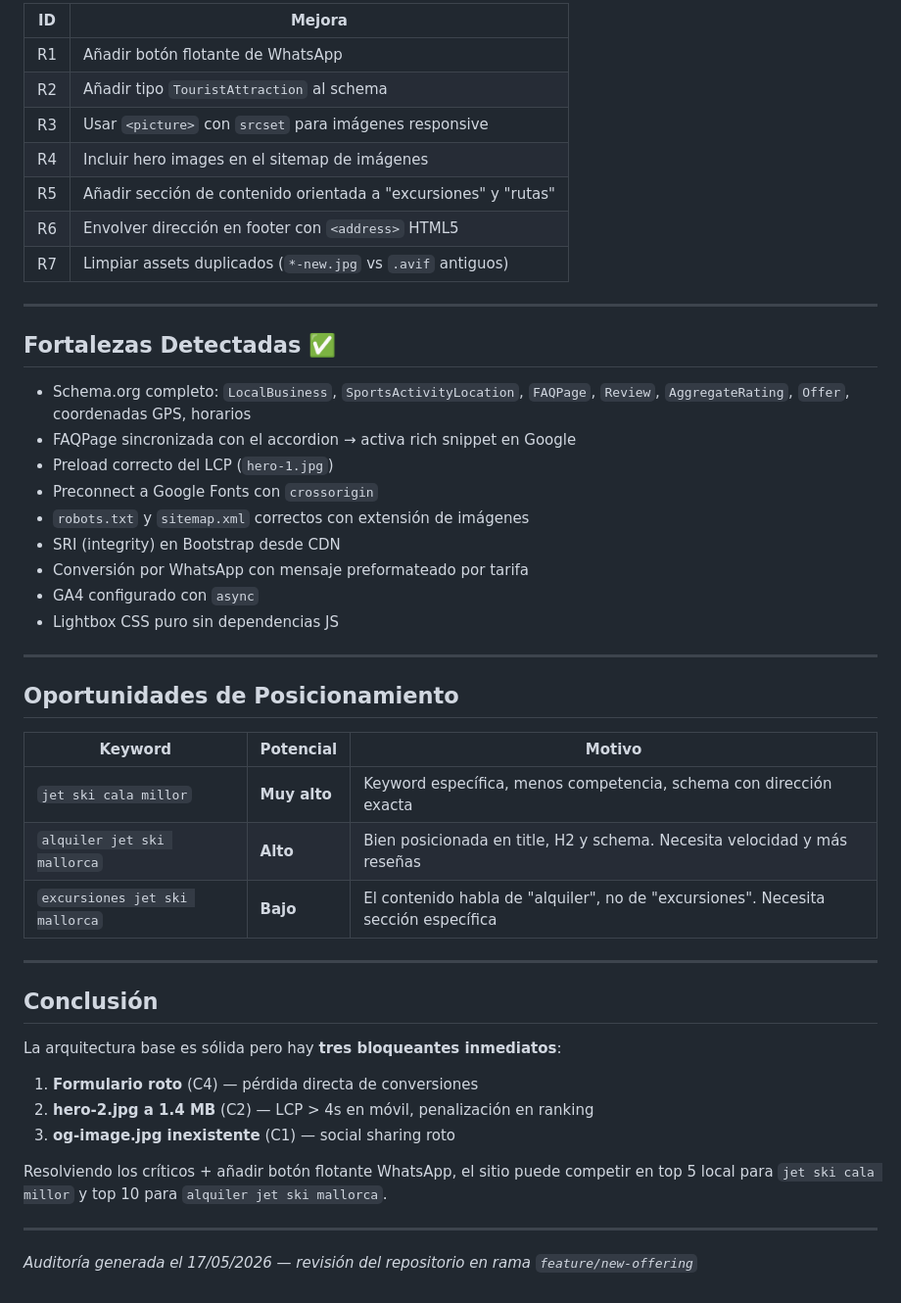
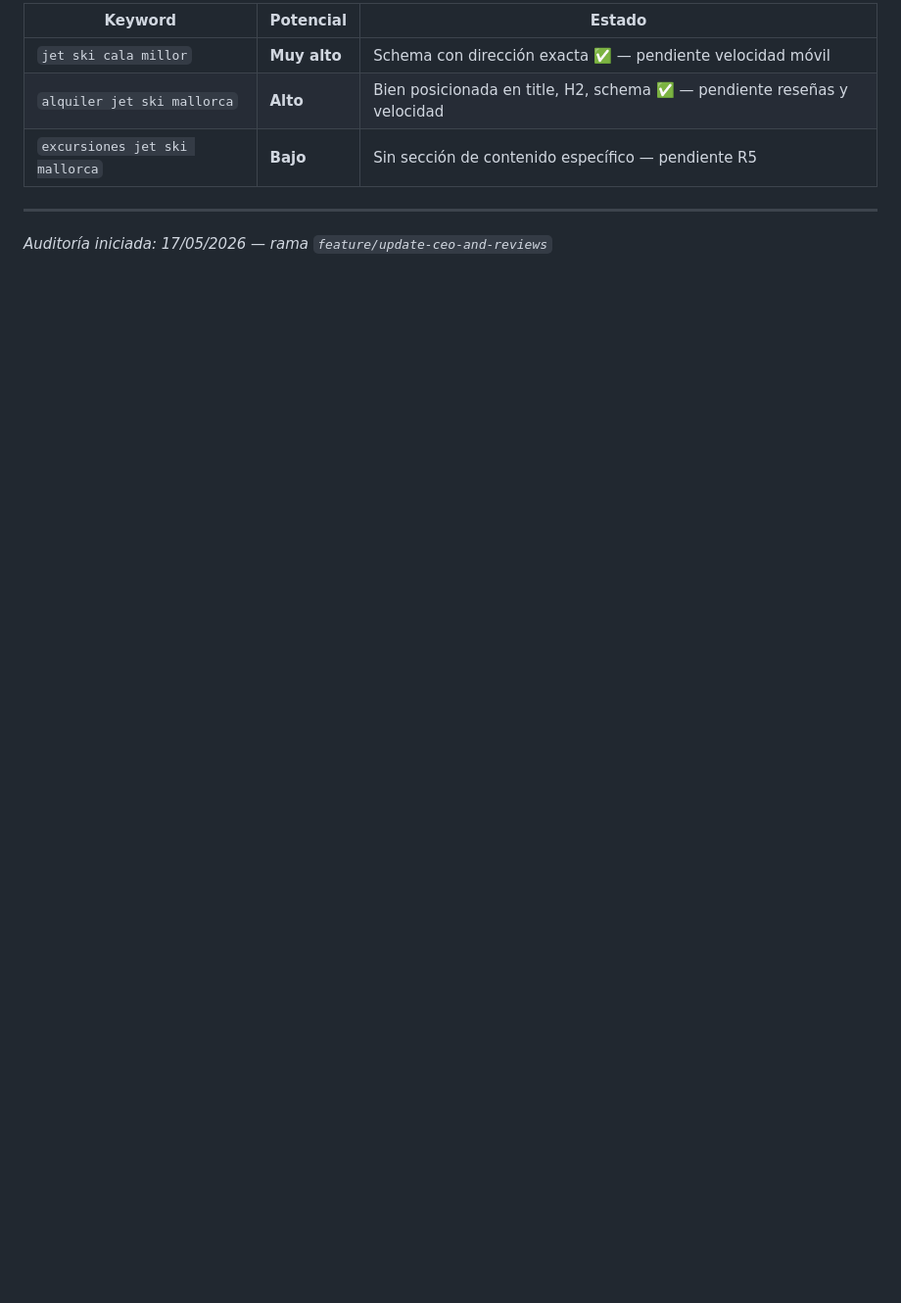
Before and after one commit to yuniorcl/web-jetski-pedro-castillo, a Markdown page: docs/auditoria-seo-2026-05-17.md, the part around one of its changes. Shown at 98% size. Rendered like a GitHub page; blank space fills up the shorter version.

```diff
--- a/docs/auditoria-seo-2026-05-17.md
+++ b/docs/auditoria-seo-2026-05-17.md
@@ -49,50 +67,10 @@
 
-| ID | Mejora |
-|---|---|
-| R1 | Añadir botón flotante de WhatsApp |
-| R2 | Añadir tipo `TouristAttraction` al schema |
-| R3 | Usar `<picture>` con `srcset` para imágenes responsive |
-| R4 | Incluir hero images en el sitemap de imágenes |
-| R5 | Añadir sección de contenido orientada a "excursiones" y "rutas" |
-| R6 | Envolver dirección en footer con `<address>` HTML5 |
-| R7 | Limpiar assets duplicados (`*-new.jpg` vs `.avif` antiguos) |
+| Keyword | Potencial | Estado |
+|---|---|---|
+| `jet ski cala millor` | **Muy alto** | Schema con dirección exacta ✅ — pendiente velocidad móvil |
+| `alquiler jet ski mallorca` | **Alto** | Bien posicionada en title, H2, schema ✅ — pendiente reseñas y velocidad |
+| `excursiones jet ski mallorca` | **Bajo** | Sin sección de contenido específico — pendiente R5 |
 
 ---
 
-## Fortalezas Detectadas ✅
-
-- Schema.org completo: `LocalBusiness`, `SportsActivityLocation`, `FAQPage`, `Review`, `AggregateRating`, `Offer`, coordenadas GPS, horarios
-- FAQPage sincronizada con el accordion → activa rich snippet en Google
-- Preload correcto del LCP (`hero-1.jpg`)
-- Preconnect a Google Fonts con `crossorigin`
-- `robots.txt` y `sitemap.xml` correctos con extensión de imágenes
-- SRI (integrity) en Bootstrap desde CDN
-- Conversión por WhatsApp con mensaje preformateado por tarifa
-- GA4 configurado con `async`
-- Lightbox CSS puro sin dependencias JS
-
----
-
-## Oportunidades de Posicionamiento
-
-| Keyword | Potencial | Motivo |
-|---|---|---|
-| `jet ski cala millor` | **Muy alto** | Keyword específica, menos competencia, schema con dirección exacta |
-| `alquiler jet ski mallorca` | **Alto** | Bien posicionada en title, H2 y schema. Necesita velocidad y más reseñas |
-| `excursiones jet ski mallorca` | **Bajo** | El contenido habla de "alquiler", no de "excursiones". Necesita sección específica |
-
----
-
-## Conclusión
-
-La arquitectura base es sólida pero hay **tres bloqueantes inmediatos**:
-
-1. **Formulario roto** (C4) — pérdida directa de conversiones
-2. **hero-2.jpg a 1.4 MB** (C2) — LCP > 4s en móvil, penalización en ranking
-3. **og-image.jpg inexistente** (C1) — social sharing roto
-
-Resolviendo los críticos + añadir botón flotante WhatsApp, el sitio puede competir en top 5 local para `jet ski cala millor` y top 10 para `alquiler jet ski mallorca`.
-
----
-
-*Auditoría generada el 17/05/2026 — revisión del repositorio en rama `feature/new-offering`*
+*Auditoría iniciada: 17/05/2026 — rama `feature/update-ceo-and-reviews`*
```
Also changed, not shown: other parts of docs/auditoria-seo-2026-05-17.md (+41 -23 lines).
